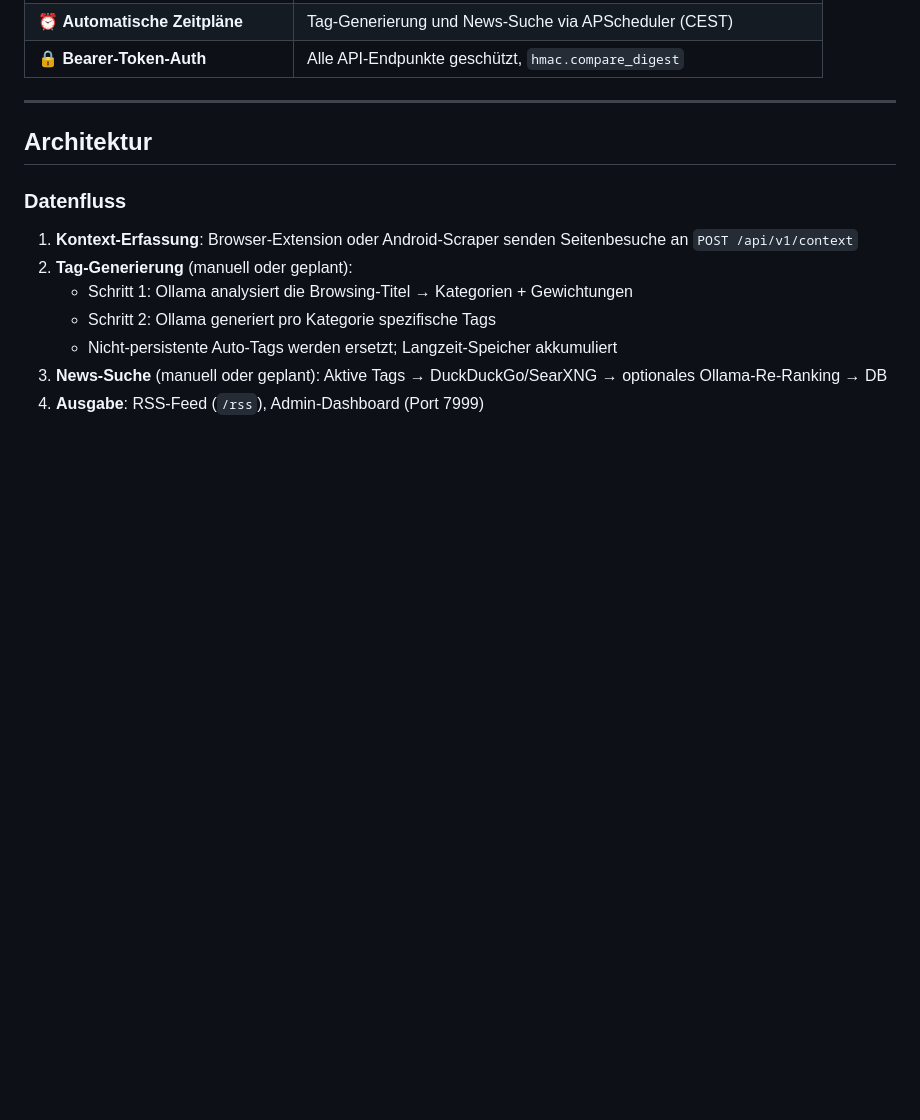
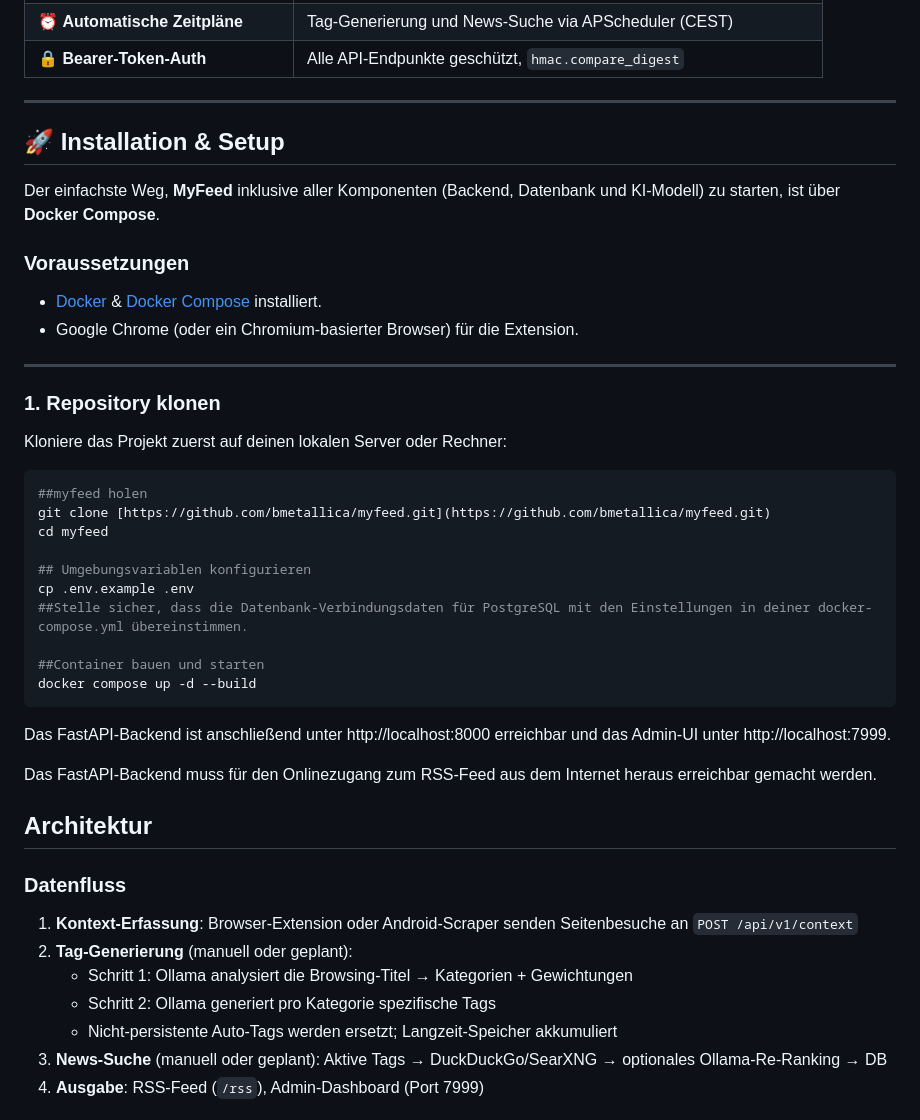
Before and after one commit to bmetallica/myfeed, a Markdown page: README.md, the part around the change. GitHub-like rendering; blank space fills up the shorter version.

````diff
--- a/README.md
+++ b/README.md
@@ -85,6 +85,35 @@ Browser-Extension / Android-Scraper
 | 🔒 **Bearer-Token-Auth** | Alle API-Endpunkte geschützt, `hmac.compare_digest` |
 
 ---
+
+## 🚀 Installation & Setup
+
+Der einfachste Weg, **MyFeed** inklusive aller Komponenten (Backend, Datenbank und KI-Modell) zu starten, ist über **Docker Compose**.
+
+### Voraussetzungen
+* [Docker](https://docs.docker.com/get-docker/) & [Docker Compose](https://docs.docker.com/compose/install/) installiert.
+* Google Chrome (oder ein Chromium-basierter Browser) für die Extension.
+
+---
+
+### 1. Repository klonen
+Kloniere das Projekt zuerst auf deinen lokalen Server oder Rechner:
+```bash
+##myfeed holen
+git clone [https://github.com/bmetallica/myfeed.git](https://github.com/bmetallica/myfeed.git)
+cd myfeed
+
+## Umgebungsvariablen konfigurieren
+cp .env.example .env
+##Stelle sicher, dass die Datenbank-Verbindungsdaten für PostgreSQL mit den Einstellungen in deiner docker-compose.yml übereinstimmen.
+
+##Container bauen und starten
+docker compose up -d --build
+```
+Das FastAPI-Backend ist anschließend unter http://localhost:8000 erreichbar und das Admin-UI unter http://localhost:7999.
+
+Das FastAPI-Backend muss für den Onlinezugang zum RSS-Feed aus dem Internet heraus erreichbar gemacht werden.
+
 
 ## Architektur
 
````
